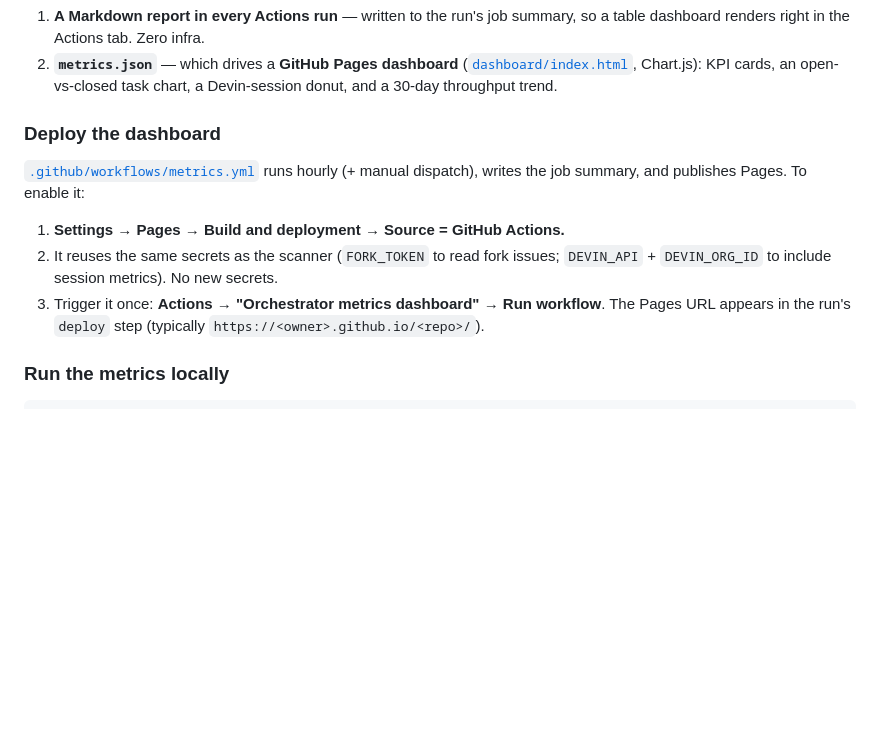
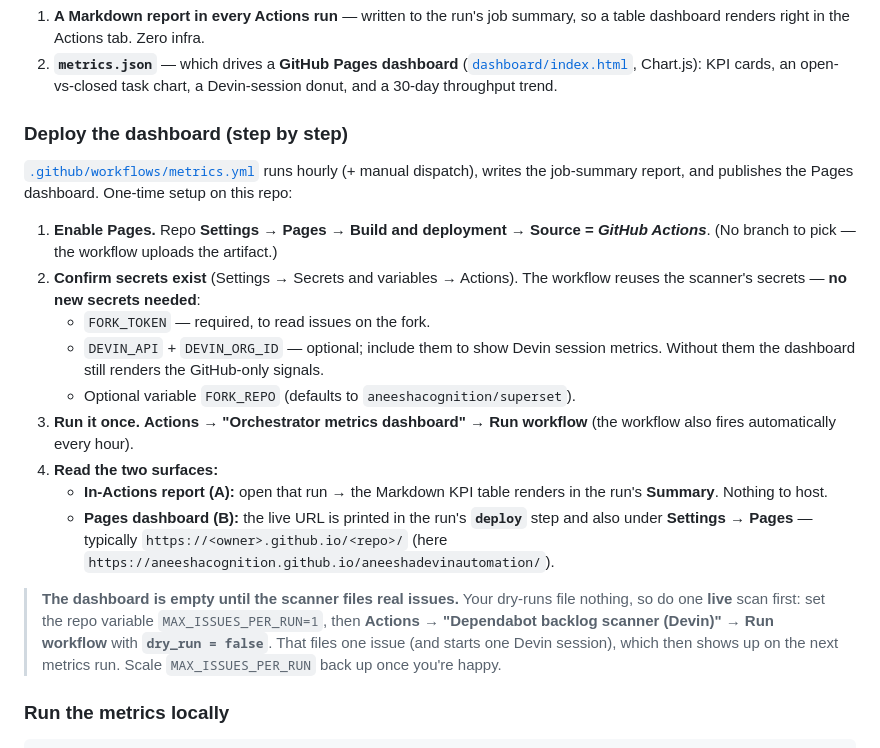
Before and after one commit to aneeshacognition/aneeshadevinautomation, a Markdown page: README.md, the part around the change. Rendered like a GitHub page; blank space fills up the shorter version.

Commit message:
docs: expand dashboard setup into step-by-step instructions
Co-Authored-By: Devin AI <158243242+devin-ai-integration[bot]@users.noreply.github.com>

```diff
--- a/README.md
+++ b/README.md
@@ -189,17 +189,36 @@ It emits two things:
    open-vs-closed task chart, a Devin-session donut, and a 30-day throughput
    trend.
 
-### Deploy the dashboard
+### Deploy the dashboard (step by step)
 
 [`.github/workflows/metrics.yml`](.github/workflows/metrics.yml) runs hourly (+
-manual dispatch), writes the job summary, and publishes Pages. To enable it:
+manual dispatch), writes the job-summary report, and publishes the Pages
+dashboard. One-time setup on this repo:
 
-1. **Settings → Pages → Build and deployment → Source = GitHub Actions.**
-2. It reuses the same secrets as the scanner (`FORK_TOKEN` to read fork issues;
-   `DEVIN_API` + `DEVIN_ORG_ID` to include session metrics). No new secrets.
-3. Trigger it once: **Actions → "Orchestrator metrics dashboard" → Run
-   workflow**. The Pages URL appears in the run's `deploy` step (typically
-   `https://<owner>.github.io/<repo>/`).
+1. **Enable Pages.** Repo **Settings → Pages → Build and deployment → Source =
+   *GitHub Actions***. (No branch to pick — the workflow uploads the artifact.)
+2. **Confirm secrets exist** (Settings → Secrets and variables → Actions). The
+   workflow reuses the scanner's secrets — **no new secrets needed**:
+   - `FORK_TOKEN` — required, to read issues on the fork.
+   - `DEVIN_API` + `DEVIN_ORG_ID` — optional; include them to show Devin session
+     metrics. Without them the dashboard still renders the GitHub-only signals.
+   - Optional variable `FORK_REPO` (defaults to `aneeshacognition/superset`).
+3. **Run it once.** **Actions → "Orchestrator metrics dashboard" → Run
+   workflow** (the workflow also fires automatically every hour).
+4. **Read the two surfaces:**
+   - **In-Actions report (A):** open that run → the Markdown KPI table renders in
+     the run's **Summary**. Nothing to host.
+   - **Pages dashboard (B):** the live URL is printed in the run's **`deploy`**
+     step and also under **Settings → Pages** — typically
+     `https://<owner>.github.io/<repo>/` (here
+     `https://aneeshacognition.github.io/aneeshadevinautomation/`).
+
+> **The dashboard is empty until the scanner files real issues.** Your dry-runs
+> file nothing, so do one **live** scan first: set the repo variable
+> `MAX_ISSUES_PER_RUN=1`, then **Actions → "Dependabot backlog scanner
+> (Devin)" → Run workflow** with **`dry_run = false`**. That files one issue
+> (and starts one Devin session), which then shows up on the next metrics run.
+> Scale `MAX_ISSUES_PER_RUN` back up once you're happy.
 
 ### Run the metrics locally
 
```
